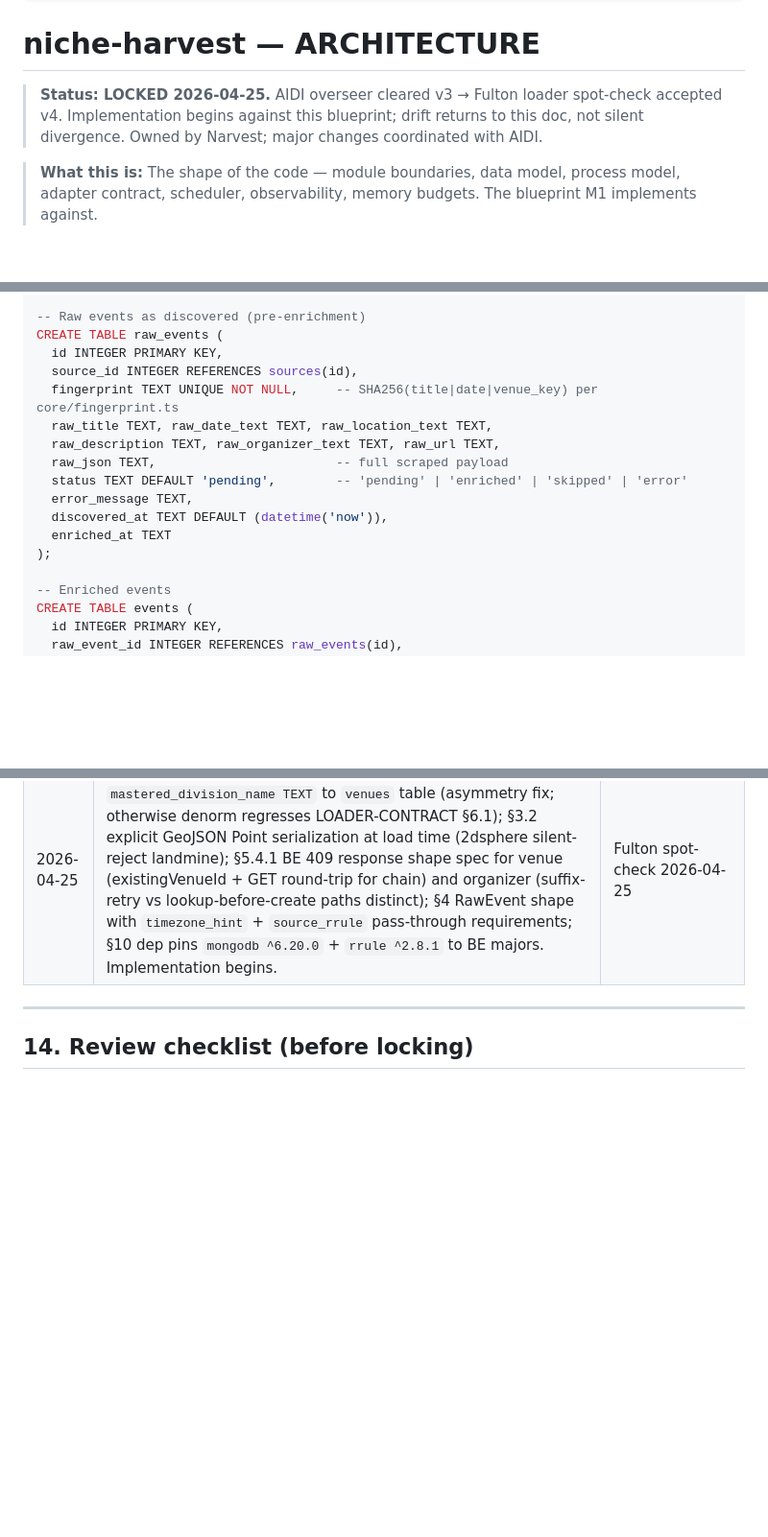
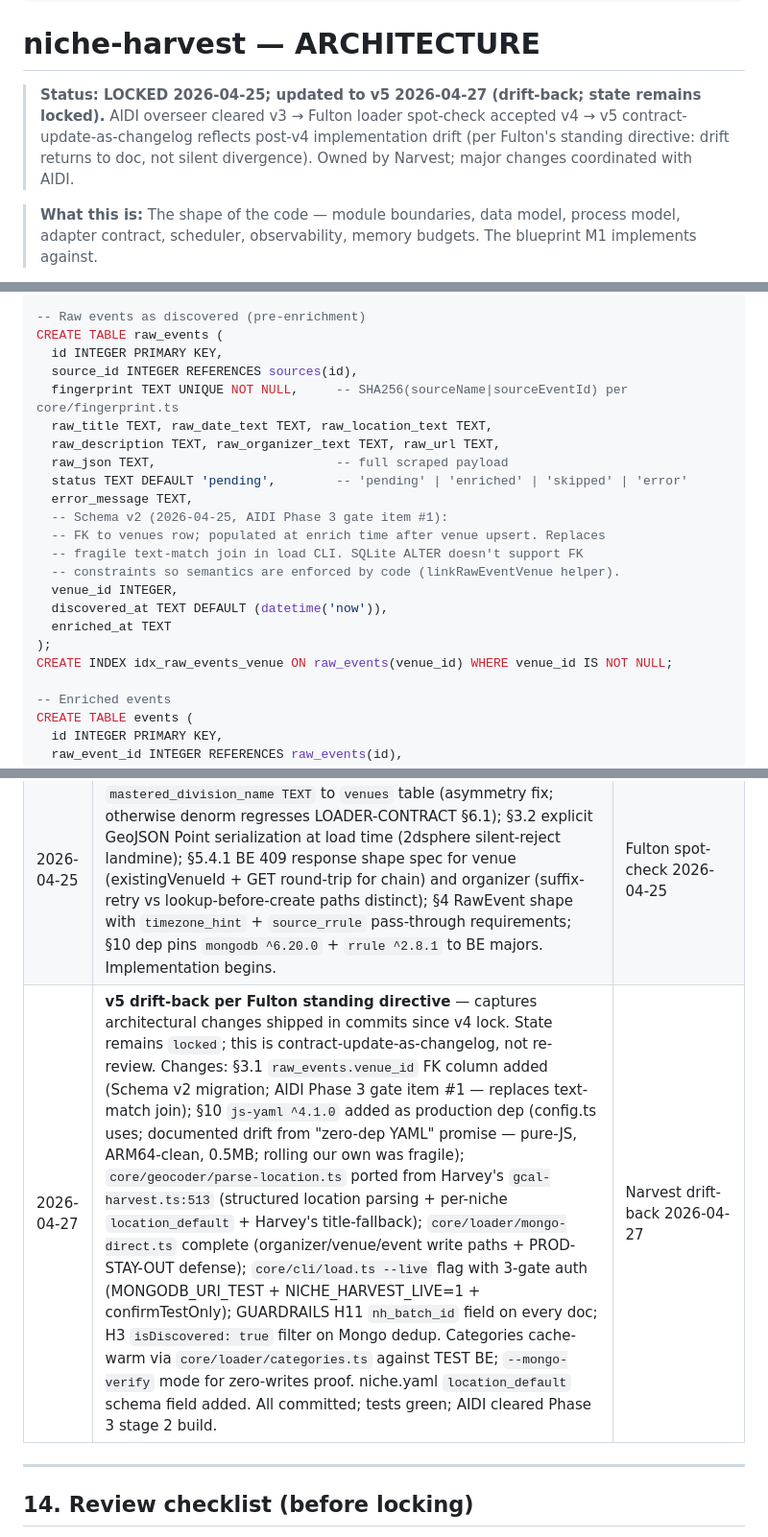
Before and after one commit to ybotman/niche-harvest, a Markdown page: docs/ARCHITECTURE.md, 3 parts joined by grey strips. Shown at 96% size. Rendered like a GitHub page; blank space fills up the shorter version.

Commit message:
docs(narvest): drift-back per Fulton standing directive — LOADER + ARCH
Honest doc audit revealed two locked docs had real drift:

LOADER-CONTRACT.md v4 drift-back (state remains locked):
- nh_batch_id added to §1 at-a-glance, §3.4 venue loader-set, §4.5
  organizer loader-set, §5.6 event loader-set
- GUARDRAILS H11 implementation shipped at 5dc43dc but contract didn't
  reflect it — silent divergence, exactly what Fulton's standing rule
  forbids. Drift-back applied here so contract matches code.

ARCHITECTURE.md v5 drift-back (state remains locked):
- §3.1 raw_events.venue_id FK column added (Schema v2 migration; AIDI
  Phase 3 gate item #1)
- Change-log entry covers all post-v4 architectural changes shipped in
  commits since v4 lock:
  * js-yaml ^4.1.0 added to deps (drift from "zero-dep YAML" promise)
  * core/geocoder/parse-location.ts (Harvey port + location_default +
    title-fallback)
  * core/loader/mongo-direct.ts complete impl + PROD-STAY-OUT defense
  * core/cli/load.ts --live flag with 3-gate auth
  * GUARDRAILS H11 nh_batch_id field
  * H3 isDiscovered=true filter on Mongo dedup
  * Categories cache-warm via core/loader/categories.ts
  * --mongo-verify zero-writes proof mode
  * niche.yaml location_default schema field

Both updated as contract-update-as-changelog (not re-review trigger).
State remains 'locked' since the underlying contract semantics didn't
change — only the field shapes match what code already ships.

Other docs honest audit:
  ✅ VISION.md — aspirational; no drift
  ✅ MISSION.md — discoverySource fix landed (Quinn G4 from prior session)
  ✅ PLAN.md — synced last commit
  ✅ SAFEGUARD-SPEC.md — FB code not built; no drift
  ✅ DATA-ACCESS-GUARDRAILS.md — recent draft
  ✅ CLAUDE.md — match-or-explain rule added last commit

Co-Authored-By: Claude Opus 4.7 (1M context) <noreply@anthropic.com>

```diff
--- a/docs/ARCHITECTURE.md
+++ b/docs/ARCHITECTURE.md
@@ -13,7 +13,7 @@ locked_by: [aidi, fulton]
 
 # niche-harvest — ARCHITECTURE
 
-> **Status: LOCKED 2026-04-25.** AIDI overseer cleared v3 → Fulton loader spot-check accepted v4. Implementation begins against this blueprint; drift returns to this doc, not silent divergence. Owned by Narvest; major changes coordinated with AIDI.
+> **Status: LOCKED 2026-04-25; updated to v5 2026-04-27 (drift-back; state remains locked).** AIDI overseer cleared v3 → Fulton loader spot-check accepted v4 → v5 contract-update-as-changelog reflects post-v4 implementation drift (per Fulton's standing directive: drift returns to doc, not silent divergence). Owned by Narvest; major changes coordinated with AIDI.
 
 > **What this is:** The shape of the code — module boundaries, data model, process model, adapter contract, scheduler, observability, memory budgets. The blueprint M1 implements against.
 
@@ -164,15 +164,21 @@ CREATE INDEX idx_sources_next_check ON sources(next_check_at, enabled) WHERE ena
 CREATE TABLE raw_events (
   id INTEGER PRIMARY KEY,
   source_id INTEGER REFERENCES sources(id),
-  fingerprint TEXT UNIQUE NOT NULL,     -- SHA256(title|date|venue_key) per core/fingerprint.ts
+  fingerprint TEXT UNIQUE NOT NULL,     -- SHA256(sourceName|sourceEventId) per core/fingerprint.ts
   raw_title TEXT, raw_date_text TEXT, raw_location_text TEXT,
   raw_description TEXT, raw_organizer_text TEXT, raw_url TEXT,
   raw_json TEXT,                        -- full scraped payload
   status TEXT DEFAULT 'pending',        -- 'pending' | 'enriched' | 'skipped' | 'error'
   error_message TEXT,
+  -- Schema v2 (2026-04-25, AIDI Phase 3 gate item #1):
+  -- FK to venues row; populated at enrich time after venue upsert. Replaces
+  -- fragile text-match join in load CLI. SQLite ALTER doesn't support FK
+  -- constraints so semantics are enforced by code (linkRawEventVenue helper).
+  venue_id INTEGER,
   discovered_at TEXT DEFAULT (datetime('now')),
   enriched_at TEXT
 );
+CREATE INDEX idx_raw_events_venue ON raw_events(venue_id) WHERE venue_id IS NOT NULL;
 
 -- Enriched events
 CREATE TABLE events (
@@ -695,6 +701,7 @@ Not designed here; land in separate docs when needed.
 | 2026-04-24 | v2: Resolved A1–A4 open questions; added §5.4 crash-recovery codifying phase-level idempotency + orphan cleanup; ready for AIDI overseer pass | Narvest first-principles resolution |
 | 2026-04-25 | v3: AIDI overseer Q1=C — moved `rrule` dev → prod dep (runtime validation per LOADER-CONTRACT §10.3); added `CHECK (event_id IS NOT NULL OR raw_event_id IS NOT NULL)` to `quality_flags`; M1-phase label cleanup in §5.1/§5.2; explicit restart-seed semantics in §5.2 (`next_check_at <= now OR IS NULL`). Issue 3 (Chromium 4GB headroom) is informational — flagged for M1 test plan; §8 8GB-Pi reference remains correct (Toby same-day upgraded to 8GB Vilros kit per memory `project_first_pi_hardware_incoming.md`). | AIDI overseer 2026-04-25 |
 | 2026-04-25 | **v4 + LOCKED**: Fulton loader spot-check — added `mastered_division_name TEXT` to `venues` table (asymmetry fix; otherwise denorm regresses LOADER-CONTRACT §6.1); §3.2 explicit GeoJSON Point serialization at load time (2dsphere silent-reject landmine); §5.4.1 BE 409 response shape spec for venue (existingVenueId + GET round-trip for chain) and organizer (suffix-retry vs lookup-before-create paths distinct); §4 RawEvent shape with `timezone_hint` + `source_rrule` pass-through requirements; §10 dep pins `mongodb ^6.20.0` + `rrule ^2.8.1` to BE majors. Implementation begins. | Fulton spot-check 2026-04-25 |
+| 2026-04-27 | **v5 drift-back per Fulton standing directive** — captures architectural changes shipped in commits since v4 lock. State remains `locked`; this is contract-update-as-changelog, not re-review. Changes: §3.1 `raw_events.venue_id` FK column added (Schema v2 migration; AIDI Phase 3 gate item #1 — replaces text-match join); §10 `js-yaml ^4.1.0` added as production dep (config.ts uses; documented drift from "zero-dep YAML" promise — pure-JS, ARM64-clean, 0.5MB; rolling our own was fragile); `core/geocoder/parse-location.ts` ported from Harvey's `gcal-harvest.ts:513` (structured location parsing + per-niche `location_default` + Harvey's title-fallback); `core/loader/mongo-direct.ts` complete (organizer/venue/event write paths + PROD-STAY-OUT defense); `core/cli/load.ts --live` flag with 3-gate auth (MONGODB_URI_TEST + NICHE_HARVEST_LIVE=1 + confirmTestOnly); GUARDRAILS H11 `nh_batch_id` field on every doc; H3 `isDiscovered: true` filter on Mongo dedup. Categories cache-warm via `core/loader/categories.ts` against TEST BE; `--mongo-verify` mode for zero-writes proof. niche.yaml `location_default` schema field added. All committed; tests green; AIDI cleared Phase 3 stage 2 build. | Narvest drift-back 2026-04-27 |
 
 ---
 
```
Also changed, not shown: docs/LOADER-CONTRACT.md (+5 -0 lines).
